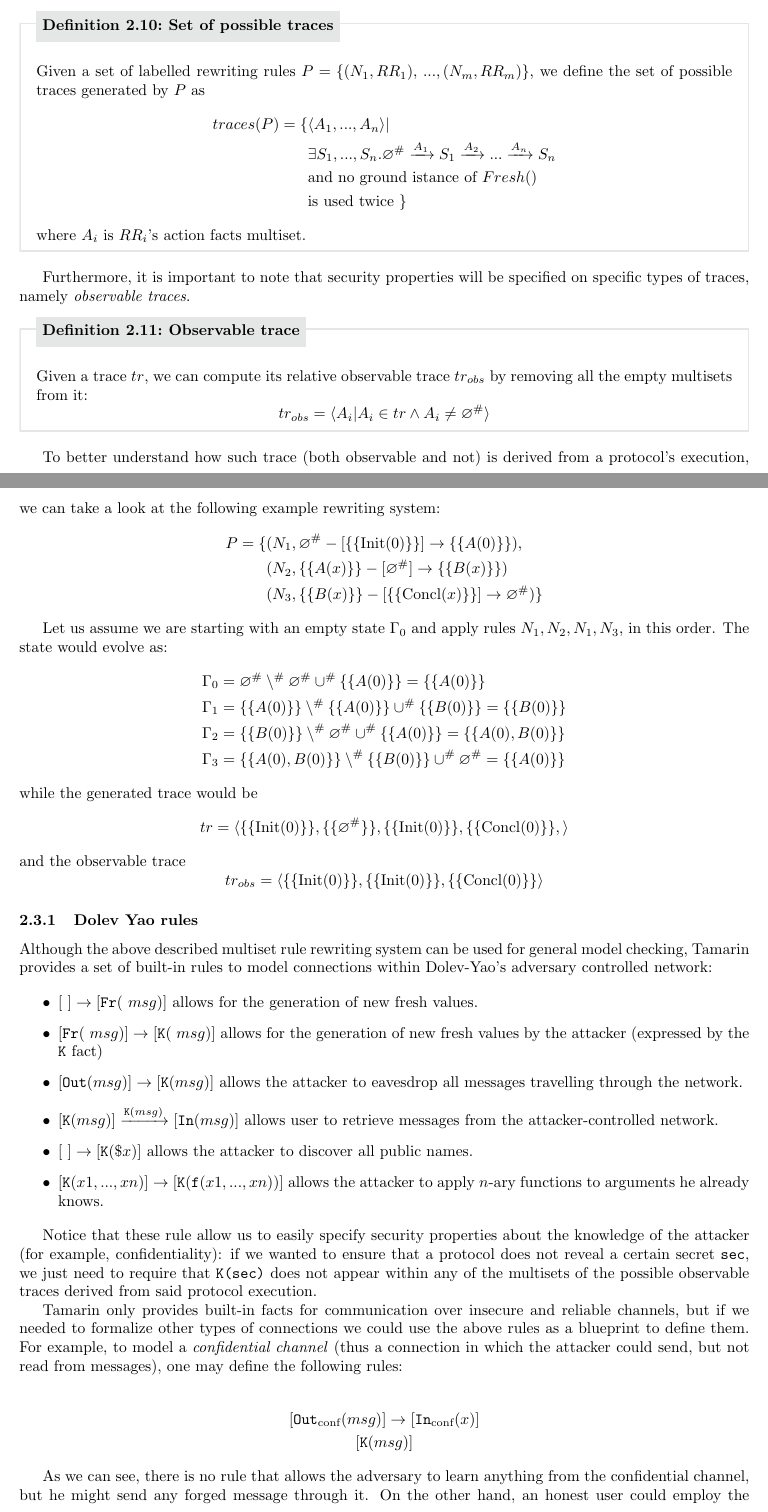
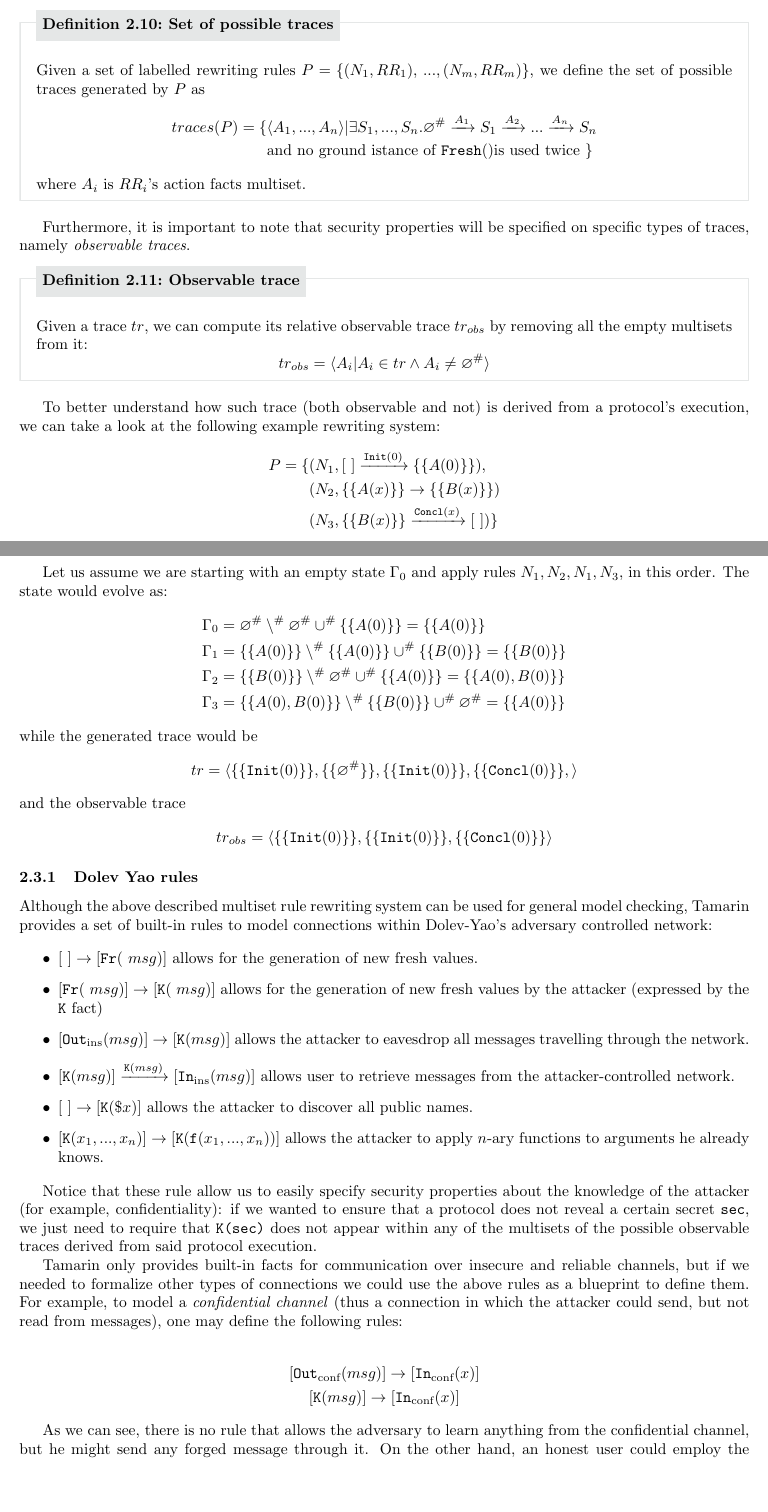
Before and after one commit to dambrosidenis/Formalizing_Social_Engineering_Attacks, a LaTeX document (Seminar/article.tex): two parts of pages 8 and 9 of 20, joined at a grey line, cut so that both start at the same text, the shorter picture padded with empty space. Compiled offline with pdfLaTeX.

Commit message:
Some retouches

```diff
--- a/Seminar/article.tex
+++ b/Seminar/article.tex
@@ -382,9 +380,9 @@ Furthermore, it is important to note that security properties will be specified
 
 To better understand how such trace (both observable and not) is derived from a protocol's execution, we can take a look at the following example rewriting system:
 \begin{align*}
-    P = \{ &(N_1, \varnothing^{\#}-[\{\{\textrm{Init}(0)\}\}] \rightarrow \{\{A(0)\}\}),\\
-    &(N_2, \{\{A(x)\}\}-[\varnothing^{\#}] \rightarrow \{\{B(x)\}\})\\
-    &(N_3, \{\{B(x)\}\}-[\{\{\textrm{Concl}(x)\}\}] \rightarrow \varnothing^{\#})\}
+    P = \{ &(N_1, [ \ ] \xrightarrow{\mono{Init}(0)} \{\{A(0)\}\}),\\
+    &(N_2, \{\{A(x)\}\} \to \{\{B(x)\}\})\\
+    &(N_3, \{\{B(x)\}\} \xrightarrow{\mono{Concl}(x)} [ \ ])\}
 \end{align*}
 
 Let us assume we are starting with an empty state $\Gamma_0$ and apply rules $N_1, N_2, N_1, N_3$, in this order. The state would evolve as:
@@ -396,11 +394,11 @@ Let us assume we are starting with an empty state $\Gamma_0$ and apply rules $N_
 \end{align*}
 while the generated trace would be
 \begin{equation*}
-    tr = \langle \{\{\textrm{Init}(0)\}\}, \{\{\varnothing^{\#}\}\}, \{\{\textrm{Init}(0)\}\}, \{\{\textrm{Concl}(0)\}\},\rangle
+    tr = \langle \{\{\mono{Init}(0)\}\}, \{\{\varnothing^{\#}\}\}, \{\{\mono{Init}(0)\}\}, \{\{\mono{Concl}(0)\}\},\rangle
 \end{equation*}
 and the observable trace
 \begin{equation*}
-    tr_{obs} = \langle \{\{\textrm{Init}(0)\}\}, \{\{\textrm{Init}(0)\}\}, \{\{\textrm{Concl}(0)\}\}\rangle
+    tr_{obs} = \langle \{\{\mono{Init}(0)\}\}, \{\{\mono{Init}(0)\}\}, \{\{\mono{Concl}(0)\}\}\rangle
 \end{equation*}
 
 \subsubsection{Dolev Yao rules}
@@ -409,10 +407,10 @@ Although the above described multiset rule rewriting system can be used for gene
 \begin{itemize}
     \item $[ \ ] \to [ \mono{Fr}(~msg) ]$ allows for the generation of new fresh values.
     \item $[ \mono{Fr}(~msg) ] \to [ \mono{K}(~msg) ]$ allows for the generation of new fresh values by the attacker (expressed by the $\mono{K}$ fact)
-    \item $[ \mono{Out}(msg) ] \to [ \mono{K}(msg) ]$ allows the attacker to eavesdrop all messages travelling through the network.
-    \item $[ \mono{K}(msg) ] \xrightarrow{\mono{K}(msg)} [ \mono{In}(msg) ]$ allows user to retrieve messages from the attacker-controlled network.
+    \item $[ \mono{Out}_{\textrm{ins}}(msg) ] \to [ \mono{K}(msg) ]$ allows the attacker to eavesdrop all messages travelling through the network.
+    \item $[ \mono{K}(msg) ] \xrightarrow{\mono{K}(msg)} [ \mono{In}_{\textrm{ins}}(msg) ]$ allows user to retrieve messages from the attacker-controlled network.
     \item $[ \ ] \to [ \mono{K}(\$x) ]$ allows the attacker to discover all public names.
-    \item $[ \mono{K}(x1,...,xn) ] \to [ \mono{K}(\mono{f}(x1,...,xn)) ]$ allows the attacker to apply $n$-ary functions to arguments he already knows.
+    \item $[ \mono{K}(x_1,...,x_n) ] \to [ \mono{K}(\mono{f}(x_1,...,x_n)) ]$ allows the attacker to apply $n$-ary functions to arguments he already knows.
 \end{itemize}
 
 Notice that these rule allow us to easily specify security properties about the knowledge of the attacker (for example, confidentiality): if we wanted to ensure that a protocol does not reveal a certain secret $\mono{sec}$, we just need to require that $\mono{K(sec)}$ does not appear within any of the multisets of the possible observable traces derived from said protocol execution.
@@ -421,7 +419,7 @@ Tamarin only provides built-in facts for communication over insecure and reliabl
 
 \begin{gather*}
     [ \mono{Out}_{\textrm{conf}}(msg)] \to [ \mono{In}_{\textrm{conf}}(x) ]\\
-    [ \mono{K}(msg)]
+    [ \mono{K}(msg) ] \to [ \mono{In}_{\textrm{conf}}(x) ]
 \end{gather*}
 
 As we can see, there is no rule that allows the adversary to learn anything from the confidential channel, but he might send any forged message through it. On the other hand, an honest user could employ the $\mono{ConfOut}$ and $\mono{ConfIn}$ facts to model sending and retrieval on the channel. Possibly, if we wanted, we could also differentiate between channels by augmenting the rules with a connection identifier:
```
Also changed, not shown: Seminar/article.pdf, Seminar/article.tex (10 more changed lines), 2 other files.
